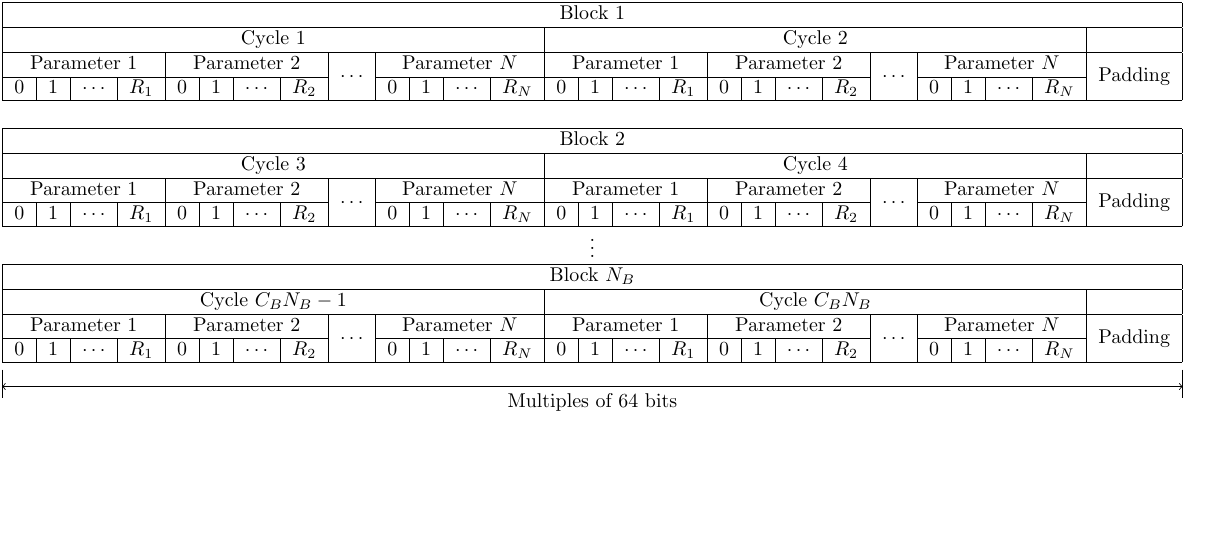
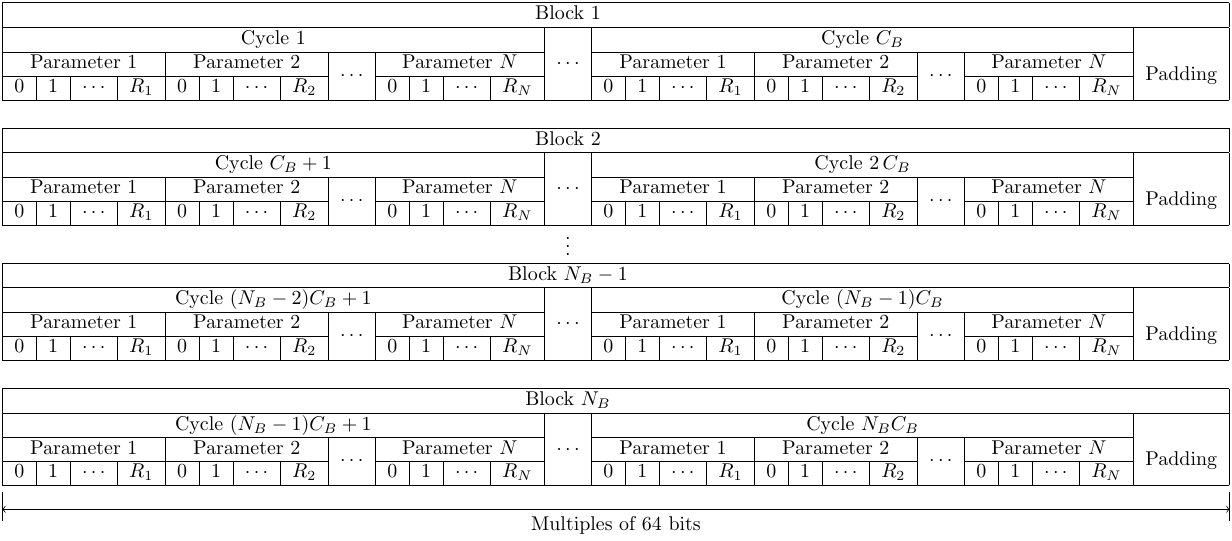
Before and after one commit to NCAR/GENPRO, a LaTeX figure (g1nc/docs/figures/dataorg/dataorg.tex): the whole page, the shorter picture padded with empty space. Compiled offline with pdfLaTeX.

Commit message:
Expand the data oganization diagram
Show that an arbitrary number of cycles may be present in a block
in the data organization table.

```diff
--- a/g1nc/docs/figures/dataorg/dataorg.tex
+++ b/g1nc/docs/figures/dataorg/dataorg.tex
@@ -9,18 +9,21 @@
 \begin{document}
 \begin{tikzpicture}
 \node (table) [inner sep=0pt] {
-	\begin{tabular}{@{}|c|c|c|c|c|c|c|c|c|c|c|c|c|c|c|c|c|c|c|c|c|c|c|c|c|c|c|@{}}
+	\begin{tabular}{@{}|c|c|c|c|c|c|c|c|c|c|c|c|c|c|c|c|c|c|c|c|c|c|c|c|c|c|c|c|@{}}
 		\hline
-			\multicolumn{27}{|c|}{Block \(1\)} \\
+			\multicolumn{27}{|c}{Block \(1\)} & \\
 		\hline
 			\multicolumn{13}{|c|}{Cycle \(1\)} &
-			\multicolumn{13}{|c|}{Cycle \(2\)} & \\
-		\hline
+			\multirow{3}{*}{\(\cdots\)} &
+			\multicolumn{13}{|c|}{Cycle \(C_B\)} & \\
+		\cline{1-13}
+		\cline{15-27}
 		% Cycle 1
 			\multicolumn{4}{|c|}{Parameter \(1\)} &
 			\multicolumn{4}{|c|}{Parameter \(2\)} &
 			\multirow{2}{*}{\(\cdots\)} &
 			\multicolumn{4}{|c|}{Parameter \(N\)} &
+			&
 		% Cycle 2
 			\multicolumn{4}{|c|}{Parameter \(1\)} &
 			\multicolumn{4}{|c|}{Parameter \(2\)} &
@@ -28,29 +31,37 @@
 			\multicolumn{4}{|c|}{Parameter \(N\)} &
 			\multirow{2}{*}{Padding} \\
 		\cline{1-8}
-		\cline{10-21}
-		\cline{23-26}
-		% Cycle 1
+		\cline{10-13}
+		\cline{15-22}
+		\cline{24-27}
+		% Cycle 3
 			0 & 1 & \(\cdots\) & \(R_1\) &
 			0 & 1 & \(\cdots\) & \(R_2\) & &
 			0 & 1 & \(\cdots\) & \(R_N\) &
-		% Cycle 2
+			&
+		% Cycle 4
 			0 & 1 & \(\cdots\) & \(R_1\) &
 			0 & 1 & \(\cdots\) & \(R_2\) & &
 			0 & 1 & \(\cdots\) & \(R_N\) & \\
 		\hline
+		%%%%%%%%%%%%%%%%%%%%%%%%%%%%%%%%%%%%%%%%%%%%%%%%%%%%%%%
+		%%%%%%%%%%%%%%%%%%%%%%% BLOCK 2 %%%%%%%%%%%%%%%%%%%%%%%
+		%%%%%%%%%%%%%%%%%%%%%%%%%%%%%%%%%%%%%%%%%%%%%%%%%%%%%%%
 		\multicolumn{8}{c}{\raisebox{1em}{}} \\
 		\hline
-			\multicolumn{27}{|c|}{Block \(2\)} \\
+			\multicolumn{27}{|c}{Block \(2\)} & \\
 		\hline
-			\multicolumn{13}{|c|}{Cycle \(3\)} &
-			\multicolumn{13}{|c|}{Cycle \(4\)} & \\
-		\hline
+			\multicolumn{13}{|c|}{Cycle \(C_B+1\)} &
+			\multirow{3}{*}{\(\cdots\)} &
+			\multicolumn{13}{|c|}{Cycle \(2 \, C_B\)} & \\
+		\cline{1-13}
+		\cline{15-27}
 		% Cycle 1
 			\multicolumn{4}{|c|}{Parameter \(1\)} &
 			\multicolumn{4}{|c|}{Parameter \(2\)} &
 			\multirow{2}{*}{\(\cdots\)} &
 			\multicolumn{4}{|c|}{Parameter \(N\)} &
+			&
 		% Cycle 2
 			\multicolumn{4}{|c|}{Parameter \(1\)} &
 			\multicolumn{4}{|c|}{Parameter \(2\)} &
@@ -58,29 +69,37 @@
 			\multicolumn{4}{|c|}{Parameter \(N\)} &
 			\multirow{2}{*}{Padding} \\
 		\cline{1-8}
-		\cline{10-21}
-		\cline{23-26}
+		\cline{10-13}
+		\cline{15-22}
+		\cline{24-27}
 		% Cycle 1
 			0 & 1 & \(\cdots\) & \(R_1\) &
 			0 & 1 & \(\cdots\) & \(R_2\) & &
 			0 & 1 & \(\cdots\) & \(R_N\) &
+			&
 		% Cycle 2
 			0 & 1 & \(\cdots\) & \(R_1\) &
 			0 & 1 & \(\cdots\) & \(R_2\) & &
 			0 & 1 & \(\cdots\) & \(R_N\) & \\
 		\hline
+		%%%%%%%%%%%%%%%%%%%%%%%%%%%%%%%%%%%%%%%%%%%%%%%%%%%%%%%
+		%%%%%%%%%%%%%%%%%%%%% BLOCK N_B-1 %%%%%%%%%%%%%%%%%%%%%
+		%%%%%%%%%%%%%%%%%%%%%%%%%%%%%%%%%%%%%%%%%%%%%%%%%%%%%%%
 		\multicolumn{27}{c}{\(\vdots\)} \\
 		\hline
-			\multicolumn{27}{|c|}{Block \(N_B\)} \\
+			\multicolumn{27}{|c}{Block \(N_B-1\)} & \\
 		\hline
-			\multicolumn{13}{|c|}{Cycle \(C_B N_B - 1\)} &
-			\multicolumn{13}{|c|}{Cycle \(C_B N_B\)} & \\
-		\hline
+			\multicolumn{13}{|c|}{Cycle \((N_B - 2) C_B + 1\)} &
+			\multirow{3}{*}{\(\cdots\)} &
+			\multicolumn{13}{|c|}{Cycle \((N_B - 1) C_B\)} & \\
+		\cline{1-13}
+		\cline{15-27}
 		% Cycle 1
 			\multicolumn{4}{|c|}{Parameter \(1\)} &
 			\multicolumn{4}{|c|}{Parameter \(2\)} &
 			\multirow{2}{*}{\(\cdots\)} &
 			\multicolumn{4}{|c|}{Parameter \(N\)} &
+			&
 		% Cycle 2
 			\multicolumn{4}{|c|}{Parameter \(1\)} &
 			\multicolumn{4}{|c|}{Parameter \(2\)} &
@@ -88,12 +107,52 @@
 			\multicolumn{4}{|c|}{Parameter \(N\)} &
 			\multirow{2}{*}{Padding} \\
 		\cline{1-8}
-		\cline{10-21}
-		\cline{23-26}
+		\cline{10-13}
+		\cline{15-22}
+		\cline{24-27}
 		% Cycle 1
 			0 & 1 & \(\cdots\) & \(R_1\) &
 			0 & 1 & \(\cdots\) & \(R_2\) & &
 			0 & 1 & \(\cdots\) & \(R_N\) &
+			&
+		% Cycle 2
+			0 & 1 & \(\cdots\) & \(R_1\) &
+			0 & 1 & \(\cdots\) & \(R_2\) & &
+			0 & 1 & \(\cdots\) & \(R_N\) & \\
+		\hline
+		%%%%%%%%%%%%%%%%%%%%%%%%%%%%%%%%%%%%%%%%%%%%%%%%%%%%%%%
+		%%%%%%%%%%%%%%%%%%%%%% BLOCK N_B %%%%%%%%%%%%%%%%%%%%%%
+		%%%%%%%%%%%%%%%%%%%%%%%%%%%%%%%%%%%%%%%%%%%%%%%%%%%%%%%
+		\multicolumn{8}{c}{\raisebox{1em}{}} \\
+		\hline
+			\multicolumn{27}{|c}{Block \(N_B\)} & \\
+		\hline
+			\multicolumn{13}{|c|}{Cycle \((N_B - 1) C_B + 1\)} &
+			\multirow{3}{*}{\(\cdots\)} &
+			\multicolumn{13}{|c|}{Cycle \(N_B C_B\)} & \\
+		\cline{1-13}
+		\cline{15-27}
+		% Cycle 1
+			\multicolumn{4}{|c|}{Parameter \(1\)} &
+			\multicolumn{4}{|c|}{Parameter \(2\)} &
+			\multirow{2}{*}{\(\cdots\)} &
+			\multicolumn{4}{|c|}{Parameter \(N\)} &
+			&
+		% Cycle 2
+			\multicolumn{4}{|c|}{Parameter \(1\)} &
+			\multicolumn{4}{|c|}{Parameter \(2\)} &
+			\multirow{2}{*}{\(\cdots\)} &
+			\multicolumn{4}{|c|}{Parameter \(N\)} &
+			\multirow{2}{*}{Padding} \\
+		\cline{1-8}
+		\cline{10-13}
+		\cline{15-22}
+		\cline{24-27}
+		% Cycle 1
+			0 & 1 & \(\cdots\) & \(R_1\) &
+			0 & 1 & \(\cdots\) & \(R_2\) & &
+			0 & 1 & \(\cdots\) & \(R_N\) &
+			&
 		% Cycle 2
 			0 & 1 & \(\cdots\) & \(R_1\) &
 			0 & 1 & \(\cdots\) & \(R_2\) & &
```
